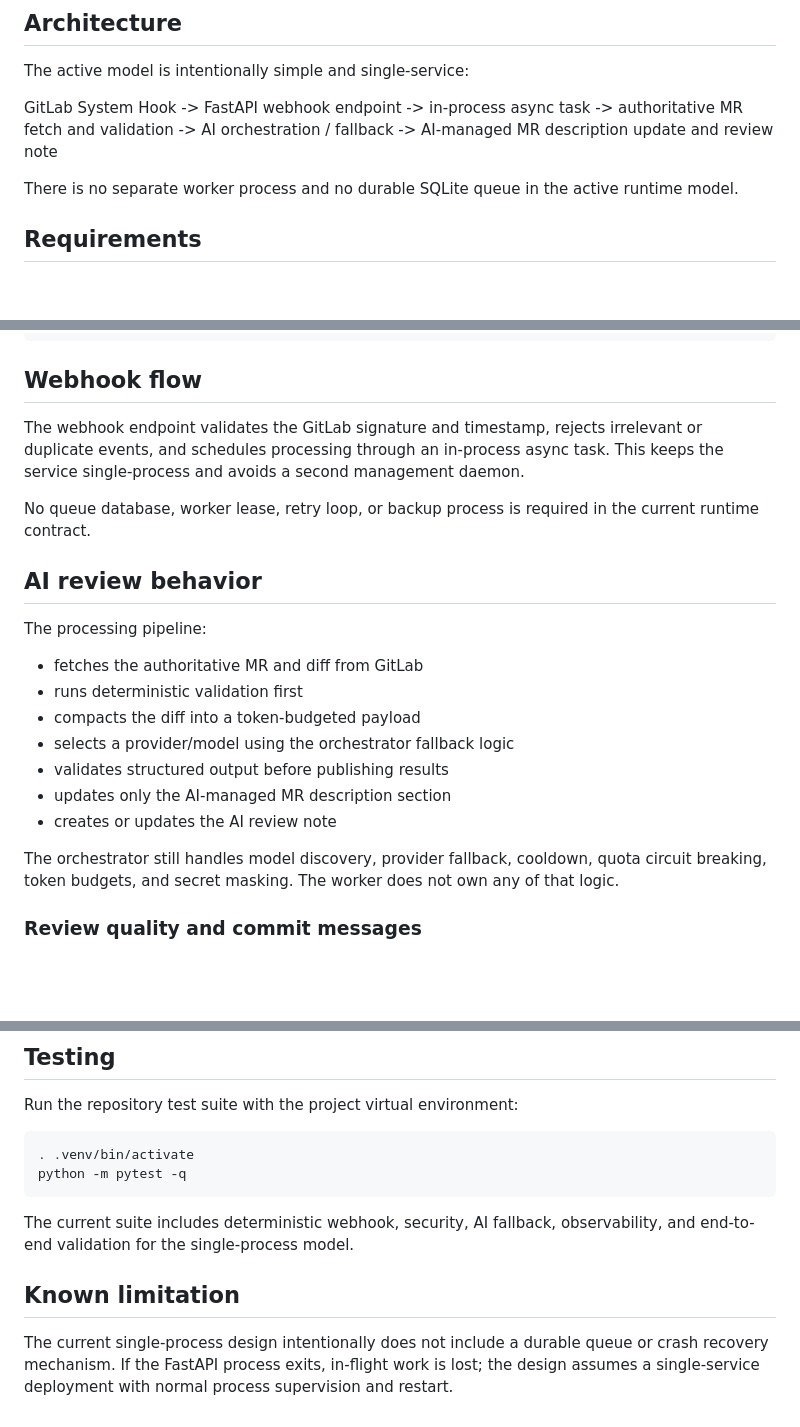
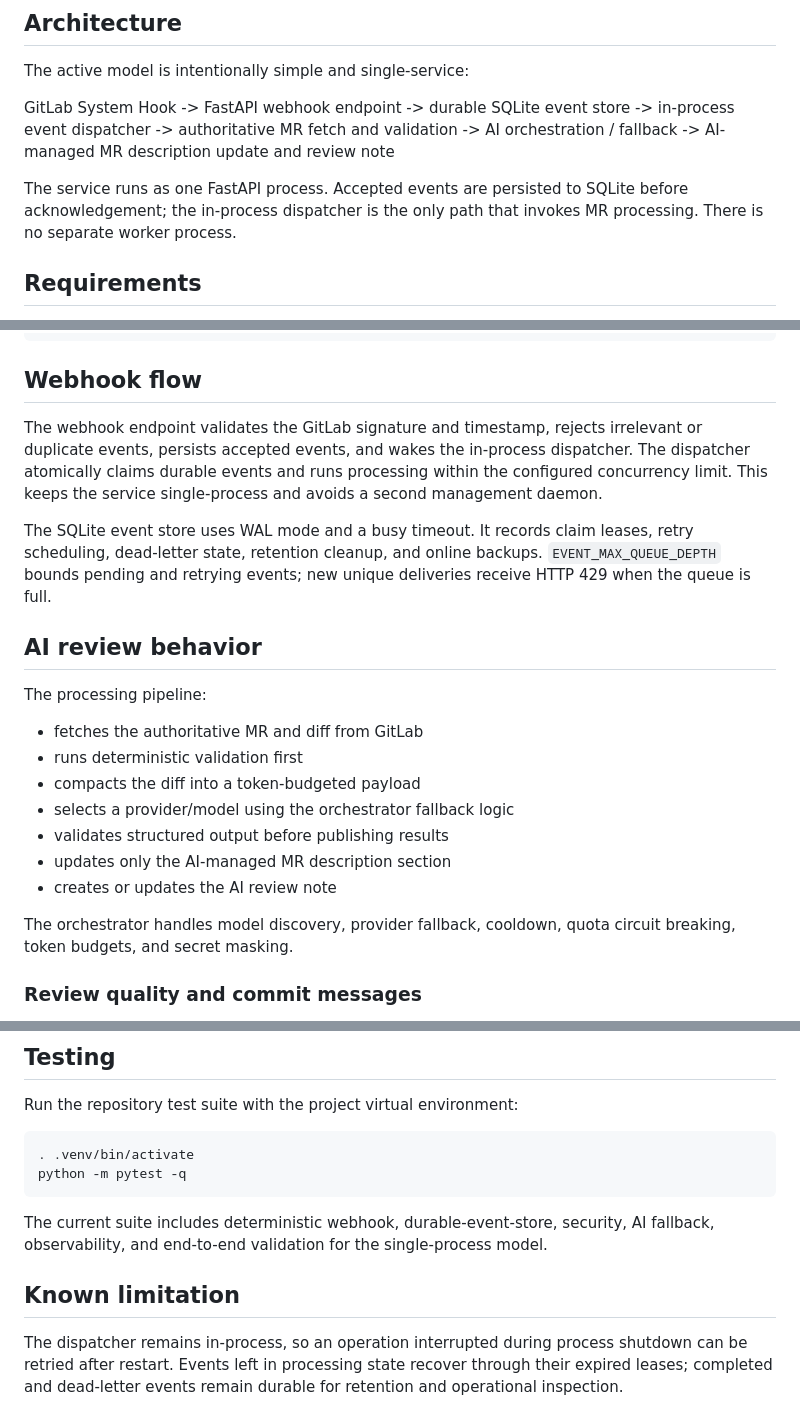
Before and after one commit to ishu914/git_ai_agent, a Markdown page: Readme.md, 3 parts joined by grey strips. GitHub-like rendering; blank space fills up the shorter version.

````diff
--- a/Readme.md
+++ b/Readme.md
@@ -8,12 +8,13 @@ The active model is intentionally simple and single-service:
 
 GitLab System Hook
 	-> FastAPI webhook endpoint
-	-> in-process async task
+	-> durable SQLite event store
+	-> in-process event dispatcher
 	-> authoritative MR fetch and validation
 	-> AI orchestration / fallback
 	-> AI-managed MR description update and review note
 
-There is no separate worker process and no durable SQLite queue in the active runtime model.
+The service runs as one FastAPI process. Accepted events are persisted to SQLite before acknowledgement; the in-process dispatcher is the only path that invokes MR processing. There is no separate worker process.
 
 ## Requirements
 
@@ -73,9 +74,9 @@ python -m app.main
 
 ## Webhook flow
 
-The webhook endpoint validates the GitLab signature and timestamp, rejects irrelevant or duplicate events, and schedules processing through an in-process async task. This keeps the service single-process and avoids a second management daemon.
+The webhook endpoint validates the GitLab signature and timestamp, rejects irrelevant or duplicate events, persists accepted events, and wakes the in-process dispatcher. The dispatcher atomically claims durable events and runs processing within the configured concurrency limit. This keeps the service single-process and avoids a second management daemon.
 
-No queue database, worker lease, retry loop, or backup process is required in the current runtime contract.
+The SQLite event store uses WAL mode and a busy timeout. It records claim leases, retry scheduling, dead-letter state, retention cleanup, and online backups. `EVENT_MAX_QUEUE_DEPTH` bounds pending and retrying events; new unique deliveries receive HTTP 429 when the queue is full.
 
 ## AI review behavior
 
@@ -89,7 +90,7 @@ The processing pipeline:
 - updates only the AI-managed MR description section
 - creates or updates the AI review note
 
-The orchestrator still handles model discovery, provider fallback, cooldown, quota circuit breaking, token budgets, and secret masking. The worker does not own any of that logic.
+The orchestrator handles model discovery, provider fallback, cooldown, quota circuit breaking, token budgets, and secret masking.
 
 ### Review quality and commit messages
 
@@ -164,8 +165,8 @@ Run the repository test suite with the project virtual environment:
 python -m pytest -q
 ```
 
-The current suite includes deterministic webhook, security, AI fallback, observability, and end-to-end validation for the single-process model.
+The current suite includes deterministic webhook, durable-event-store, security, AI fallback, observability, and end-to-end validation for the single-process model.
 
 ## Known limitation
 
-The current single-process design intentionally does not include a durable queue or crash recovery mechanism. If the FastAPI process exits, in-flight work is lost; the design assumes a single-service deployment with normal process supervision and restart.
+The dispatcher remains in-process, so an operation interrupted during process shutdown can be retried after restart. Events left in processing state recover through their expired leases; completed and dead-letter events remain durable for retention and operational inspection.
````
Also changed, not shown: other parts of Readme.md (+1 -1 lines).
